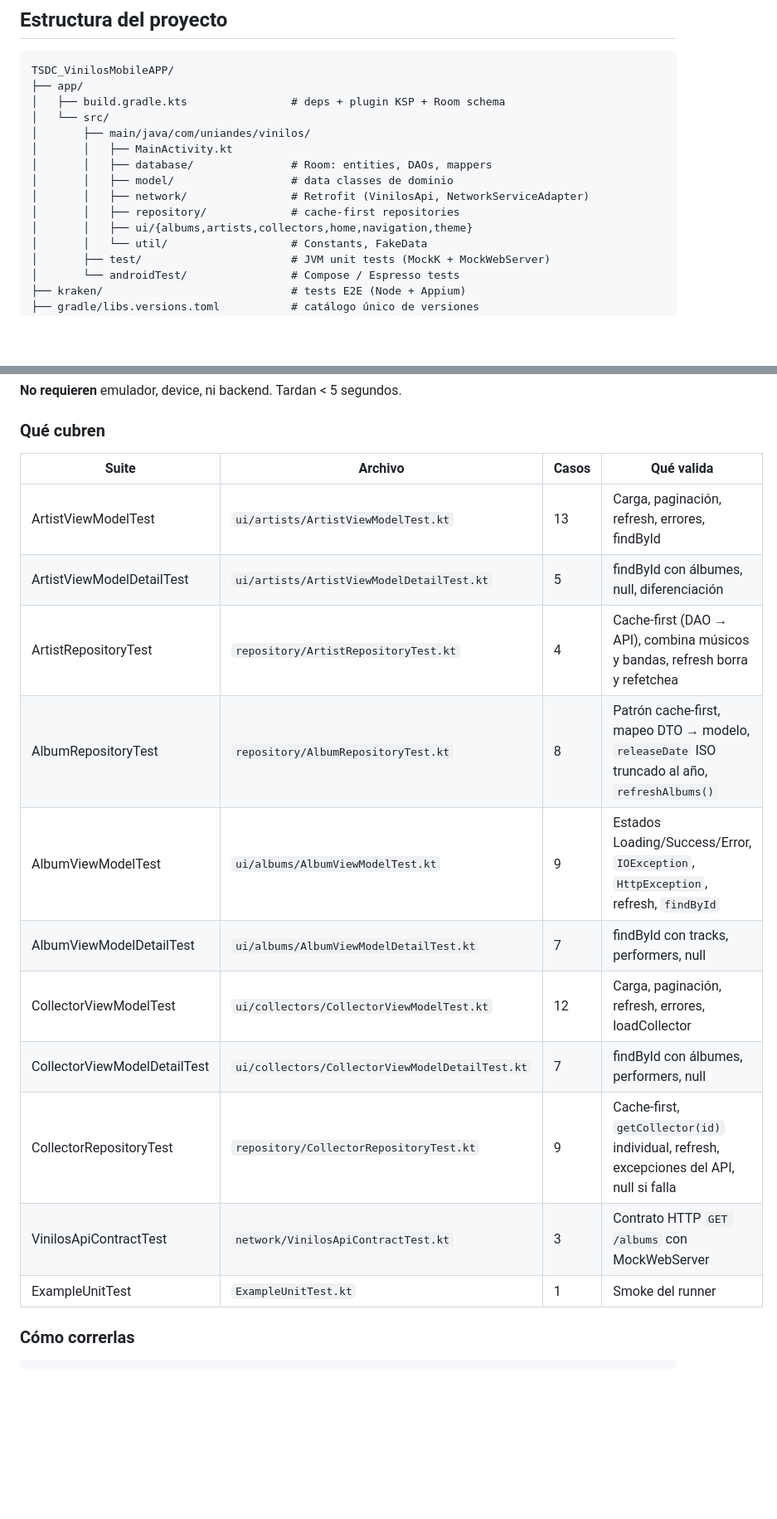
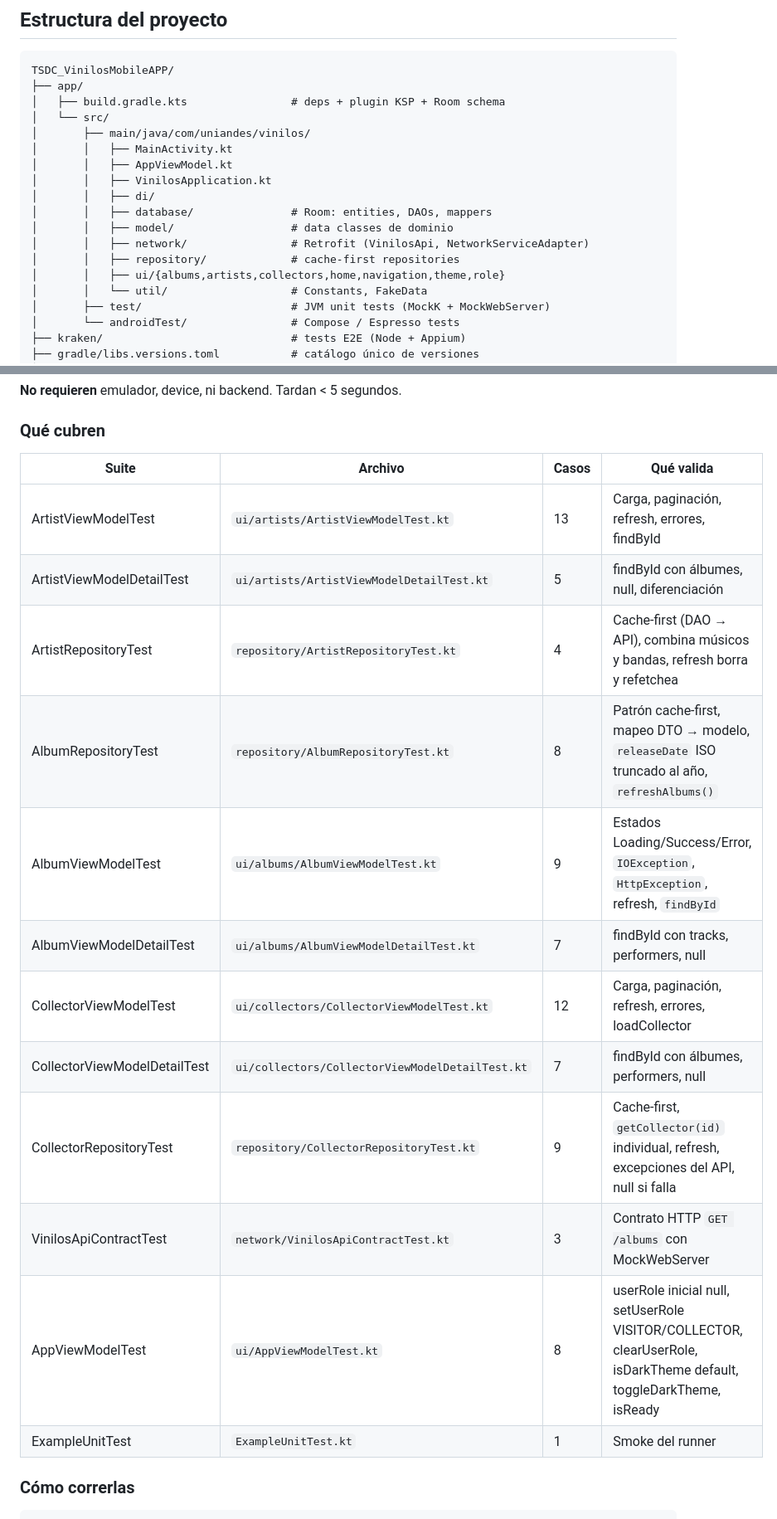
Before and after one commit to joseph-burbano/TSDC_VinilosMobileAPP, a Markdown page: README.md, 2 parts joined by grey strips. Shown at 83% size. Drawn GitHub-style; blank space fills up the shorter version.

```diff
--- a/README.md
+++ b/README.md
@@ -102,11 +107,14 @@ TSDC_VinilosMobileAPP/
 │   └── src/
 │       ├── main/java/com/uniandes/vinilos/
 │       │   ├── MainActivity.kt
+│       │   ├── AppViewModel.kt
+│       │   ├── VinilosApplication.kt
+│       │   ├── di/
 │       │   ├── database/               # Room: entities, DAOs, mappers
 │       │   ├── model/                  # data classes de dominio
 │       │   ├── network/                # Retrofit (VinilosApi, NetworkServiceAdapter)
 │       │   ├── repository/             # cache-first repositories
-│       │   ├── ui/{albums,artists,collectors,home,navigation,theme}
+│       │   ├── ui/{albums,artists,collectors,home,navigation,theme,role}
 │       │   └── util/                   # Constants, FakeData
 │       ├── test/                       # JVM unit tests (MockK + MockWebServer)
 │       └── androidTest/                # Compose / Espresso tests
@@ -192,19 +200,20 @@ Ubicación: `app/src/test/java/com/uniandes/vinilos/`.
 
 ### Qué cubren
 
-| Suite                        | Archivo                                         | Casos | Qué valida                                                                                   |
-| ---------------------------- | ----------------------------------------------- | ----- | -------------------------------------------------------------------------------------------- |
-| ArtistViewModelTest          | `ui/artists/ArtistViewModelTest.kt`             | 13    | Carga, paginación, refresh, errores, findById                                                |
-| ArtistViewModelDetailTest    | `ui/artists/ArtistViewModelDetailTest.kt`       | 5     | findById con álbumes, null, diferenciación                                                   |
-| ArtistRepositoryTest         | `repository/ArtistRepositoryTest.kt`            | 4     | Cache-first (DAO → API), combina músicos y bandas, refresh borra y refetchea                 |
-| AlbumRepositoryTest          | `repository/AlbumRepositoryTest.kt`             | 8     | Patrón cache-first, mapeo DTO → modelo, `releaseDate` ISO truncado al año, `refreshAlbums()` |
-| AlbumViewModelTest           | `ui/albums/AlbumViewModelTest.kt`               | 9     | Estados Loading/Success/Error, `IOException`, `HttpException`, refresh, `findById`           |
-| AlbumViewModelDetailTest     | `ui/albums/AlbumViewModelDetailTest.kt`         | 7     | findById con tracks, performers, null                                                        |
-| CollectorViewModelTest       | `ui/collectors/CollectorViewModelTest.kt`       | 12    | Carga, paginación, refresh, errores, loadCollector                                           |
-| CollectorViewModelDetailTest | `ui/collectors/CollectorViewModelDetailTest.kt` | 7     | findById con álbumes, performers, null                                                       |
-| CollectorRepositoryTest      | `repository/CollectorRepositoryTest.kt`         | 9     | Cache-first, `getCollector(id)` individual, refresh, excepciones del API, null si falla      |
-| VinilosApiContractTest       | `network/VinilosApiContractTest.kt`             | 3     | Contrato HTTP `GET /albums` con MockWebServer                                                |
-| ExampleUnitTest              | `ExampleUnitTest.kt`                            | 1     | Smoke del runner                                                                             |
+| Suite                        | Archivo                                         | Casos | Qué valida                                                                                                         |
+| ---------------------------- | ----------------------------------------------- | ----- | ------------------------------------------------------------------------------------------------------------------ |
+| ArtistViewModelTest          | `ui/artists/ArtistViewModelTest.kt`             | 13    | Carga, paginación, refresh, errores, findById                                                                      |
+| ArtistViewModelDetailTest    | `ui/artists/ArtistViewModelDetailTest.kt`       | 5     | findById con álbumes, null, diferenciación                                                                         |
+| ArtistRepositoryTest         | `repository/ArtistRepositoryTest.kt`            | 4     | Cache-first (DAO → API), combina músicos y bandas, refresh borra y refetchea                                       |
+| AlbumRepositoryTest          | `repository/AlbumRepositoryTest.kt`             | 8     | Patrón cache-first, mapeo DTO → modelo, `releaseDate` ISO truncado al año, `refreshAlbums()`                       |
+| AlbumViewModelTest           | `ui/albums/AlbumViewModelTest.kt`               | 9     | Estados Loading/Success/Error, `IOException`, `HttpException`, refresh, `findById`                                 |
+| AlbumViewModelDetailTest     | `ui/albums/AlbumViewModelDetailTest.kt`         | 7     | findById con tracks, performers, null                                                                              |
+| CollectorViewModelTest       | `ui/collectors/CollectorViewModelTest.kt`       | 12    | Carga, paginación, refresh, errores, loadCollector                                                                 |
+| CollectorViewModelDetailTest | `ui/collectors/CollectorViewModelDetailTest.kt` | 7     | findById con álbumes, performers, null                                                                             |
+| CollectorRepositoryTest      | `repository/CollectorRepositoryTest.kt`         | 9     | Cache-first, `getCollector(id)` individual, refresh, excepciones del API, null si falla                            |
+| VinilosApiContractTest       | `network/VinilosApiContractTest.kt`             | 3     | Contrato HTTP `GET /albums` con MockWebServer                                                                      |
+| AppViewModelTest             | `ui/AppViewModelTest.kt`                        | 8     | userRole inicial null, setUserRole VISITOR/COLLECTOR, clearUserRole, isDarkTheme default, toggleDarkTheme, isReady |
+| ExampleUnitTest              | `ExampleUnitTest.kt`                            | 1     | Smoke del runner                                                                                                   |
 
 ### Cómo correrlas
 
```
Also changed, not shown: other parts of README.md (+31 -25 lines).
